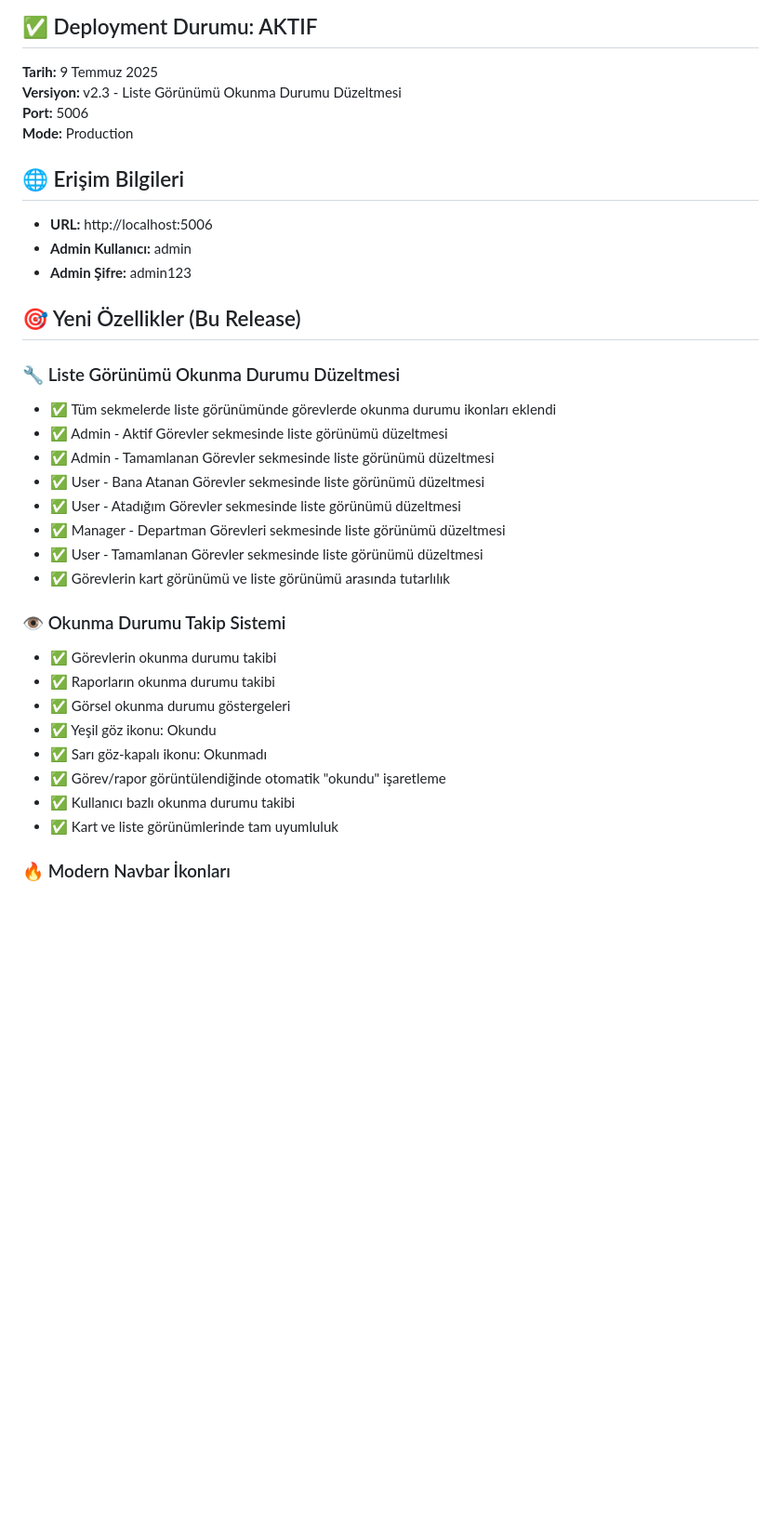
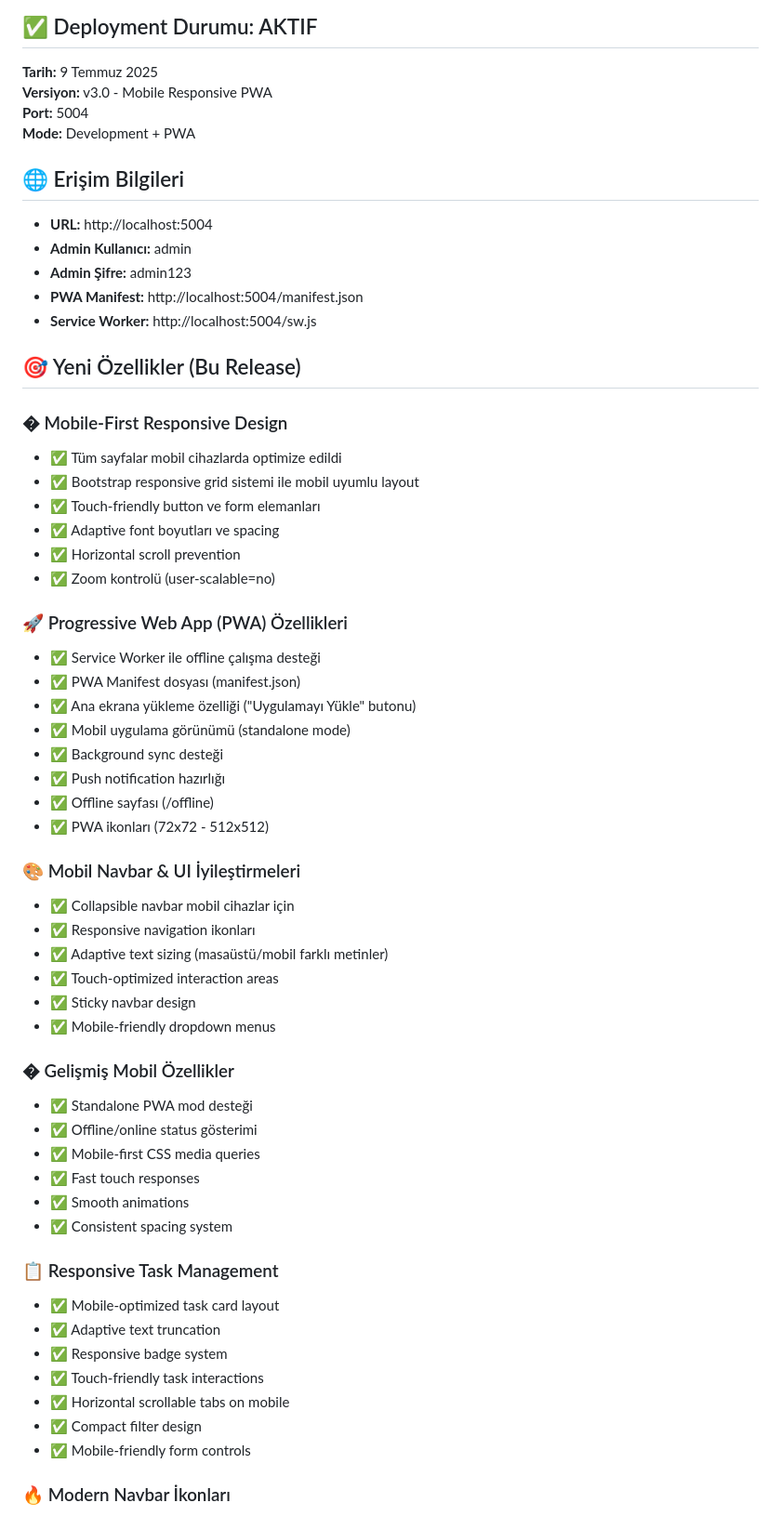
Before and after one commit to ozmenkaya/todo, a Markdown page: PRODUCTION_DEPLOYMENT_SUCCESS.md, the part around the change. Shown at 93% size. Drawn GitHub-style; blank space fills up the shorter version.

Commit message:
Update: Production deployment documentation v3.0 - PWA Mobile

```diff
--- a/PRODUCTION_DEPLOYMENT_SUCCESS.md
+++ b/PRODUCTION_DEPLOYMENT_SUCCESS.md
@@ -3,37 +3,62 @@
 ## ✅ Deployment Durumu: AKTIF
 
 **Tarih:** 9 Temmuz 2025
-**Versiyon:** v2.3 - Liste Görünümü Okunma Durumu Düzeltmesi
-**Port:** 5006
-**Mode:** Production
+**Versiyon:** v3.0 - Mobile Responsive PWA
+**Port:** 5004
+**Mode:** Development + PWA
 
 ## 🌐 Erişim Bilgileri
 
-- **URL:** http://localhost:5006
+- **URL:** http://localhost:5004
 - **Admin Kullanıcı:** admin
 - **Admin Şifre:** admin123
+- **PWA Manifest:** http://localhost:5004/manifest.json
+- **Service Worker:** http://localhost:5004/sw.js
 
 ## 🎯 Yeni Özellikler (Bu Release)
 
-### 🔧 Liste Görünümü Okunma Durumu Düzeltmesi
-- ✅ Tüm sekmelerde liste görünümünde görevlerde okunma durumu ikonları eklendi
-- ✅ Admin - Aktif Görevler sekmesinde liste görünümü düzeltmesi
-- ✅ Admin - Tamamlanan Görevler sekmesinde liste görünümü düzeltmesi
-- ✅ User - Bana Atanan Görevler sekmesinde liste görünümü düzeltmesi
-- ✅ User - Atadığım Görevler sekmesinde liste görünümü düzeltmesi
-- ✅ Manager - Departman Görevleri sekmesinde liste görünümü düzeltmesi
-- ✅ User - Tamamlanan Görevler sekmesinde liste görünümü düzeltmesi
-- ✅ Görevlerin kart görünümü ve liste görünümü arasında tutarlılık
+### � Mobile-First Responsive Design
+- ✅ Tüm sayfalar mobil cihazlarda optimize edildi
+- ✅ Bootstrap responsive grid sistemi ile mobil uyumlu layout
+- ✅ Touch-friendly button ve form elemanları
+- ✅ Adaptive font boyutları ve spacing
+- ✅ Horizontal scroll prevention
+- ✅ Zoom kontrolü (user-scalable=no)
 
-### 👁️ Okunma Durumu Takip Sistemi
-- ✅ Görevlerin okunma durumu takibi
-- ✅ Raporların okunma durumu takibi
-- ✅ Görsel okunma durumu göstergeleri
-- ✅ Yeşil göz ikonu: Okundu
-- ✅ Sarı göz-kapalı ikonu: Okunmadı
-- ✅ Görev/rapor görüntülendiğinde otomatik "okundu" işaretleme
-- ✅ Kullanıcı bazlı okunma durumu takibi
-- ✅ Kart ve liste görünümlerinde tam uyumluluk
+### 🚀 Progressive Web App (PWA) Özellikleri
+- ✅ Service Worker ile offline çalışma desteği
+- ✅ PWA Manifest dosyası (manifest.json)
+- ✅ Ana ekrana yükleme özelliği ("Uygulamayı Yükle" butonu)
+- ✅ Mobil uygulama görünümü (standalone mode)
+- ✅ Background sync desteği
+- ✅ Push notification hazırlığı
+- ✅ Offline sayfası (/offline)
+- ✅ PWA ikonları (72x72 - 512x512)
+
+### 🎨 Mobil Navbar & UI İyileştirmeleri
+- ✅ Collapsible navbar mobil cihazlar için
+- ✅ Responsive navigation ikonları
+- ✅ Adaptive text sizing (masaüstü/mobil farklı metinler)
+- ✅ Touch-optimized interaction areas
+- ✅ Sticky navbar design
+- ✅ Mobile-friendly dropdown menus
+
+### � Gelişmiş Mobil Özellikler
+- ✅ Standalone PWA mod desteği
+- ✅ Offline/online status gösterimi
+- ✅ Mobile-first CSS media queries
+- ✅ Fast touch responses
+- ✅ Smooth animations
+- ✅ Consistent spacing system
+
+### 📋 Responsive Task Management
+- ✅ Mobile-optimized task card layout
+- ✅ Adaptive text truncation
+- ✅ Responsive badge system
+- ✅ Touch-friendly task interactions
+- ✅ Horizontal scrollable tabs on mobile
+- ✅ Compact filter design
+- ✅ Mobile-friendly form controls
 
 ### 🔥 Modern Navbar İkonları
 - ✅ Görevler ikonu (📋) - Acil ve gecikmiş görevler için bildirim
```
